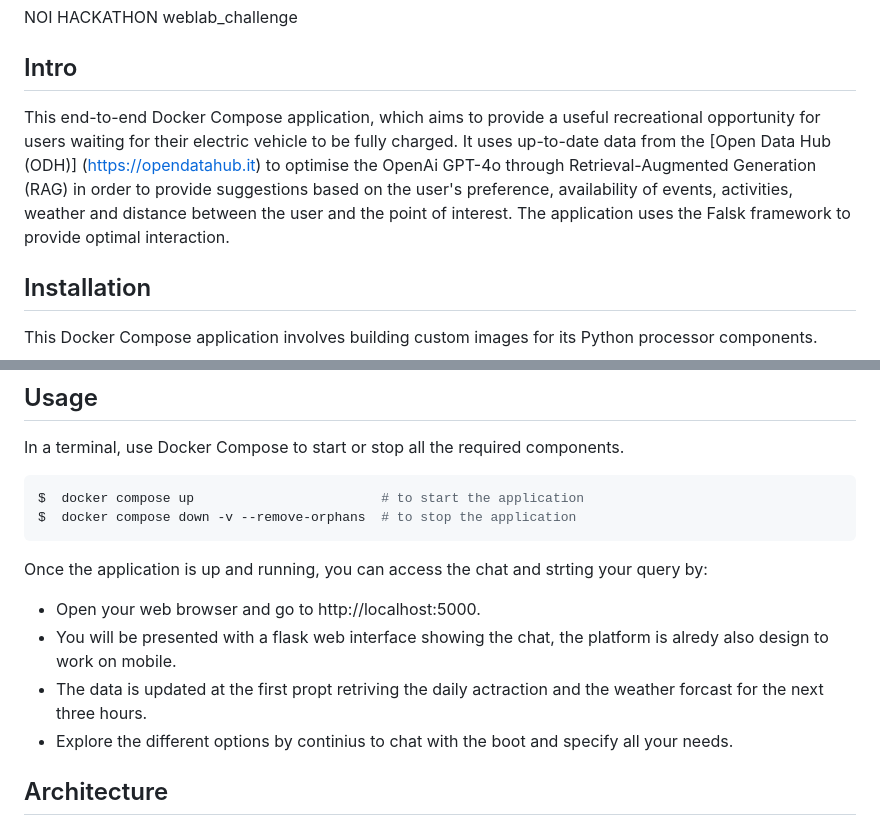
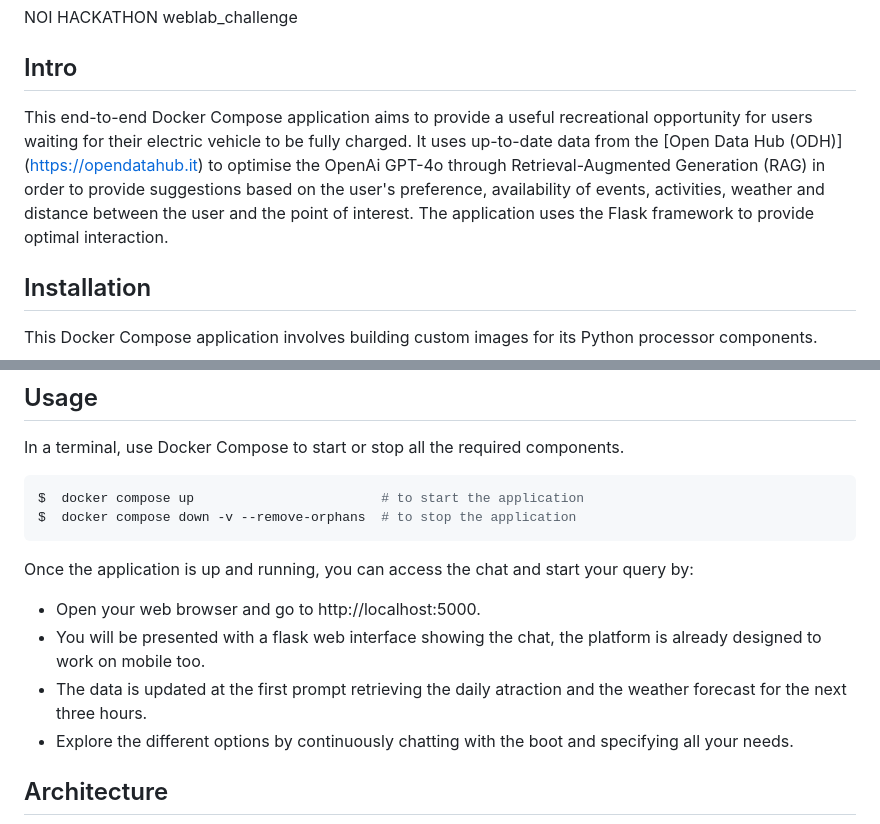
Before and after one commit to giusber2005/wavelab_challenge, a Markdown page: README.md, 2 parts joined by grey strips. Rendered like a GitHub page.

````diff
--- a/README.md
+++ b/README.md
@@ -3,7 +3,7 @@ NOI HACKATHON weblab_challenge
 
 ## Intro
 
-This end-to-end Docker Compose application, which aims to provide a useful recreational opportunity for users waiting for their electric vehicle to be fully charged. It uses up-to-date data from the [Open Data Hub (ODH)] (https://opendatahub.it) to optimise the OpenAi GPT-4o through Retrieval-Augmented Generation (RAG) in order to provide suggestions based on the user's preference, availability of events, activities, weather and distance between the user and the point of interest. The application uses the Falsk framework to provide optimal interaction.
+This end-to-end Docker Compose application aims to provide a useful recreational opportunity for users waiting for their electric vehicle to be fully charged. It uses up-to-date data from the [Open Data Hub (ODH)] (https://opendatahub.it) to optimise the OpenAi GPT-4o through Retrieval-Augmented Generation (RAG) in order to provide suggestions based on the user's preference, availability of events, activities, weather and distance between the user and the point of interest. The application uses the Flask framework to provide optimal interaction.
 
 ## Installation
 This Docker Compose application involves building custom images for its Python processor components.
@@ -22,11 +22,11 @@ In a terminal, use Docker Compose to start or stop all the required components.
   $  docker compose down -v --remove-orphans  # to stop the application
   ```
 
-Once the application is up and running, you can access the chat and strting your query by:
+Once the application is up and running, you can access the chat and start your query by:
 - Open your web browser and go to http://localhost:5000.
-- You will be presented with a flask web interface showing the chat, the platform is alredy also design to work on mobile.
-- The data is updated at the first propt retriving the daily actraction and the weather forcast for the next three hours.
-- Explore the different options by continius to chat with the boot and specify all your needs.
+- You will be presented with a flask web interface showing the chat, the platform is already designed to work on mobile too.
+- The data is updated at the first prompt retrieving the daily atraction and the weather forecast for the next three hours.
+- Explore the different options by continuously chatting with the boot and specifying all your needs.
 
 ## Architecture
 
````
Also changed, not shown: other parts of README.md (+1 -1 lines).
